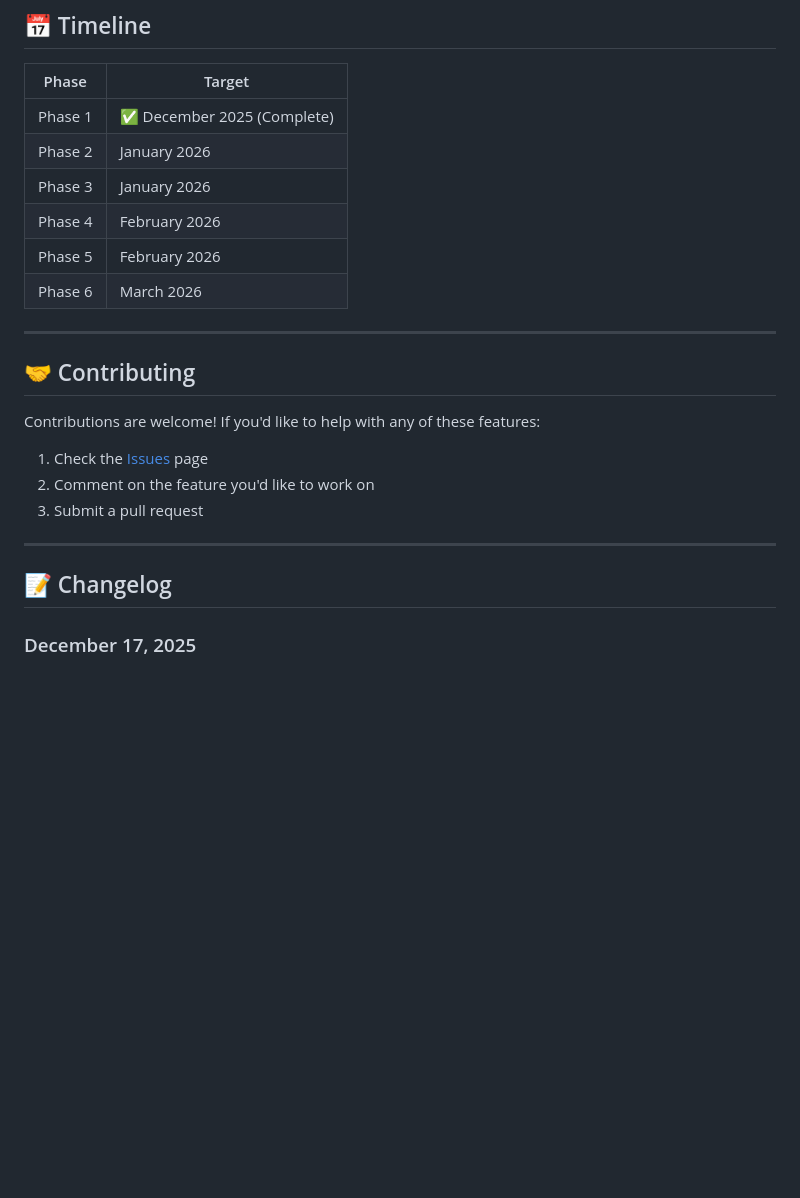
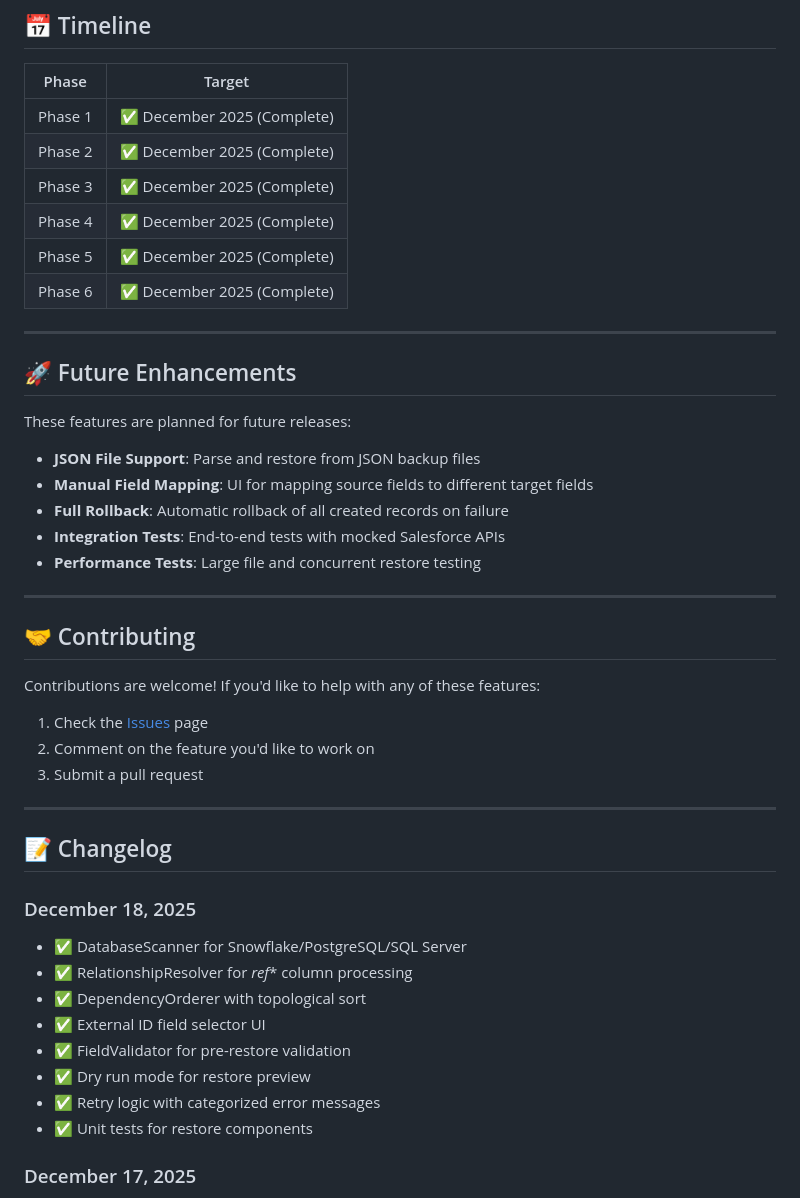
Before and after one commit to victorfelisbino/BackupForce, a Markdown page: docs/ROADMAP.md, the part around the change printed below. Rendered like a GitHub page; blank space fills up the shorter version.

```diff
--- a/docs/ROADMAP.md
+++ b/docs/ROADMAP.md
@@ -161,11 +161,23 @@ The Data Restoration feature enables restoring backed-up Salesforce data (CSV fi
 | Phase | Target |
 |-------|--------|
 | Phase 1 | ✅ December 2025 (Complete) |
-| Phase 2 | January 2026 |
-| Phase 3 | January 2026 |
-| Phase 4 | February 2026 |
-| Phase 5 | February 2026 |
-| Phase 6 | March 2026 |
+| Phase 2 | ✅ December 2025 (Complete) |
+| Phase 3 | ✅ December 2025 (Complete) |
+| Phase 4 | ✅ December 2025 (Complete) |
+| Phase 5 | ✅ December 2025 (Complete) |
+| Phase 6 | ✅ December 2025 (Complete) |
+
+---
+
+## 🚀 Future Enhancements
+
+These features are planned for future releases:
+
+- **JSON File Support**: Parse and restore from JSON backup files
+- **Manual Field Mapping**: UI for mapping source fields to different target fields
+- **Full Rollback**: Automatic rollback of all created records on failure
+- **Integration Tests**: End-to-end tests with mocked Salesforce APIs
+- **Performance Tests**: Large file and concurrent restore testing
 
 ---
 
@@ -181,6 +193,16 @@ Contributions are welcome! If you'd like to help with any of these features:
 
 ## 📝 Changelog
 
+### December 18, 2025
+- ✅ DatabaseScanner for Snowflake/PostgreSQL/SQL Server
+- ✅ RelationshipResolver for _ref_* column processing
+- ✅ DependencyOrderer with topological sort
+- ✅ External ID field selector UI
+- ✅ FieldValidator for pre-restore validation
+- ✅ Dry run mode for restore preview
+- ✅ Retry logic with categorized error messages
+- ✅ Unit tests for restore components
+
 ### December 17, 2025
 - ✅ RestoreExecutor with Bulk API 2.0 support
 - ✅ RestoreController UI integration
```
Also changed, not shown: other parts of docs/ROADMAP.md (+58 -58 lines).
